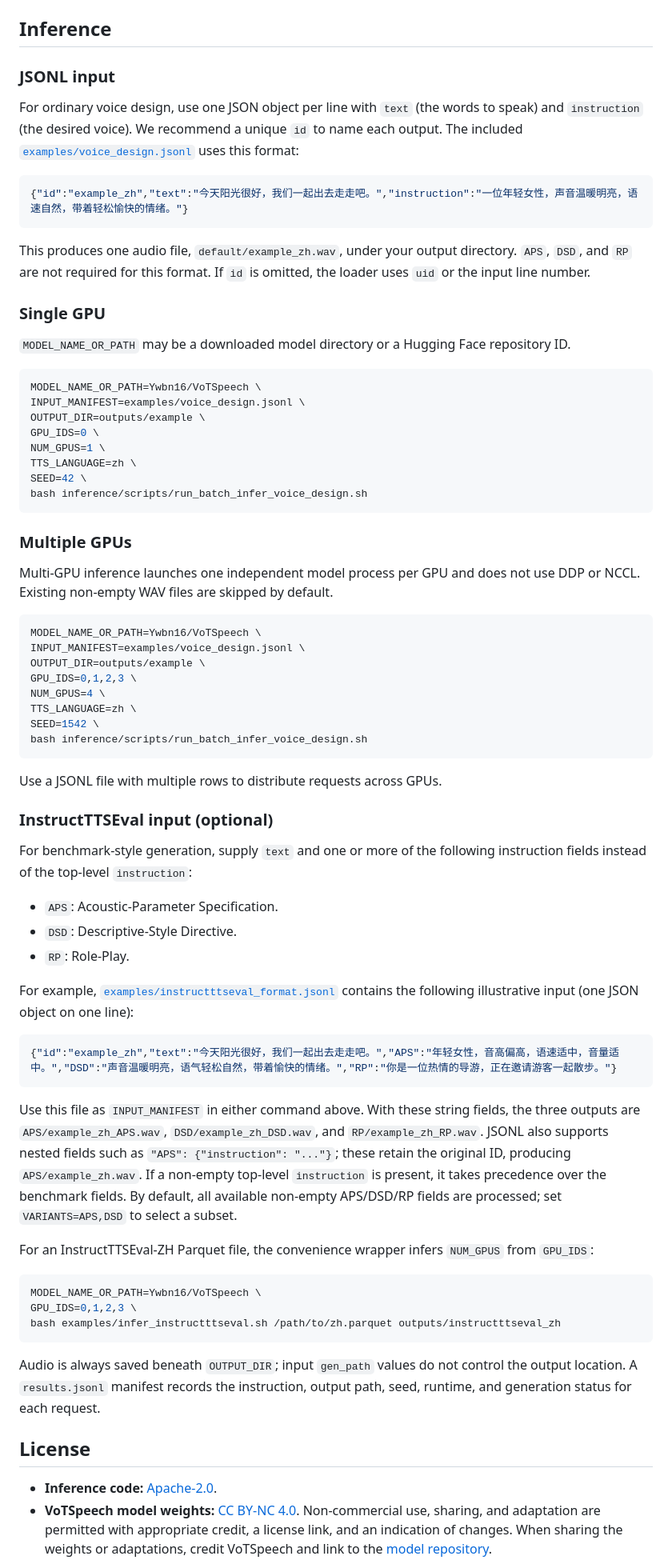
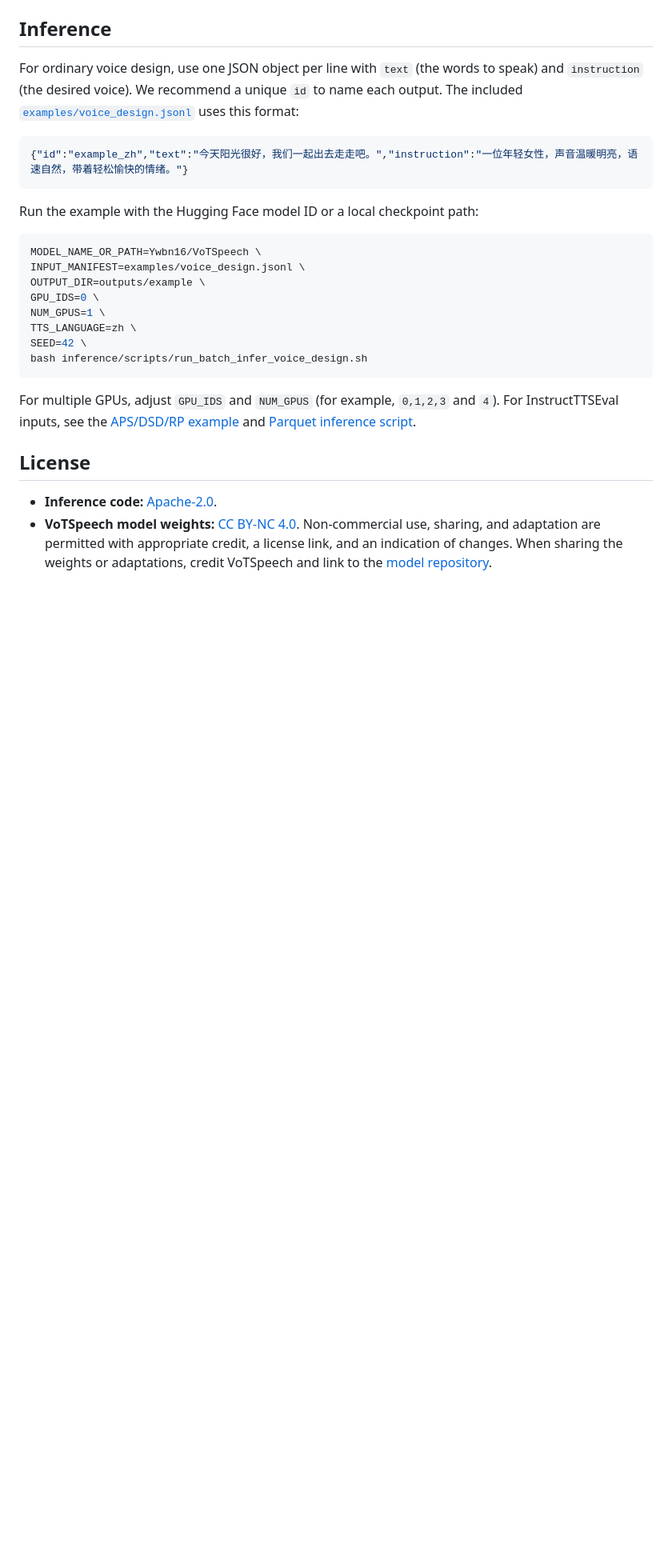
Before and after one commit to ywbn/VoTSpeech, a Markdown page: README.md, the part around one of its changes. Shown at 80% size. Drawn GitHub-style; blank space fills up the shorter version.

Commit message:
Simplify inference guide and underline second-best results

````diff
--- a/README.md
+++ b/README.md
@@ -65,8 +65,6 @@ download the checkpoint automatically when the repository ID is passed as
 
 ## Inference
 
-### JSONL input
-
 For ordinary voice design, use one JSON object per line with `text` (the words
 to speak) and `instruction` (the desired voice). We recommend a unique `id`
 to name each output. The included [`examples/voice_design.jsonl`](examples/voice_design.jsonl)
@@ -76,14 +74,7 @@ uses this format:
 {"id":"example_zh","text":"今天阳光很好，我们一起出去走走吧。","instruction":"一位年轻女性，声音温暖明亮，语速自然，带着轻松愉快的情绪。"}
 ```
 
-This produces one audio file, `default/example_zh.wav`, under your output
-directory. `APS`, `DSD`, and `RP` are not required for this format. If `id`
-is omitted, the loader uses `uid` or the input line number.
-
-### Single GPU
-
-`MODEL_NAME_OR_PATH` may be a downloaded model directory or a Hugging Face
-repository ID.
+Run the example with the Hugging Face model ID or a local checkpoint path:
 
 ```bash
 MODEL_NAME_OR_PATH=Ywbn16/VoTSpeech \
@@ -96,62 +87,10 @@ SEED=42 \
 bash inference/scripts/run_batch_infer_voice_design.sh
 ```
 
-### Multiple GPUs
-
-Multi-GPU inference launches one independent model process per GPU and does
-not use DDP or NCCL. Existing non-empty WAV files are skipped by default.
-
-```bash
-MODEL_NAME_OR_PATH=Ywbn16/VoTSpeech \
-INPUT_MANIFEST=examples/voice_design.jsonl \
-OUTPUT_DIR=outputs/example \
-GPU_IDS=0,1,2,3 \
-NUM_GPUS=4 \
-TTS_LANGUAGE=zh \
-SEED=1542 \
-bash inference/scripts/run_batch_infer_voice_design.sh
-```
-
-Use a JSONL file with multiple rows to distribute requests across GPUs.
-
-### InstructTTSEval input (optional)
-
-For benchmark-style generation, supply `text` and one or more of the following
-instruction fields instead of the top-level `instruction`:
-
-- `APS`: Acoustic-Parameter Specification.
-- `DSD`: Descriptive-Style Directive.
-- `RP`: Role-Play.
-
-For example, [`examples/instructttseval_format.jsonl`](examples/instructttseval_format.jsonl)
-contains the following illustrative input (one JSON object on one line):
-
-```json
-{"id":"example_zh","text":"今天阳光很好，我们一起出去走走吧。","APS":"年轻女性，音高偏高，语速适中，音量适中。","DSD":"声音温暖明亮，语气轻松自然，带着愉快的情绪。","RP":"你是一位热情的导游，正在邀请游客一起散步。"}
-```
-
-Use this file as `INPUT_MANIFEST` in either command above. With these string
-fields, the three outputs are `APS/example_zh_APS.wav`,
-`DSD/example_zh_DSD.wav`, and `RP/example_zh_RP.wav`.
-JSONL also supports nested fields such as `"APS": {"instruction": "..."}`;
-these retain the original ID, producing `APS/example_zh.wav`.
-If a non-empty top-level `instruction` is present, it takes precedence over
-the benchmark fields. By default, all available non-empty APS/DSD/RP fields
-are processed; set `VARIANTS=APS,DSD` to select a subset.
-
-For an InstructTTSEval-ZH Parquet file, the convenience wrapper infers `NUM_GPUS` from
-`GPU_IDS`:
-
-```bash
-MODEL_NAME_OR_PATH=Ywbn16/VoTSpeech \
-GPU_IDS=0,1,2,3 \
-bash examples/infer_instructttseval.sh /path/to/zh.parquet outputs/instructttseval_zh
-```
-
-Audio is always saved beneath `OUTPUT_DIR`; input `gen_path` values do not
-control the output location. A
-`results.jsonl` manifest records the instruction, output path, seed, runtime,
-and generation status for each request.
+For multiple GPUs, adjust `GPU_IDS` and `NUM_GPUS` (for example, `0,1,2,3`
+and `4`). For InstructTTSEval inputs, see the
+[APS/DSD/RP example](examples/instructttseval_format.jsonl) and
+[Parquet inference script](examples/infer_instructttseval.sh).
 
 ## License
 
````
Also changed, not shown: other parts of README.md (+5 -5 lines).
